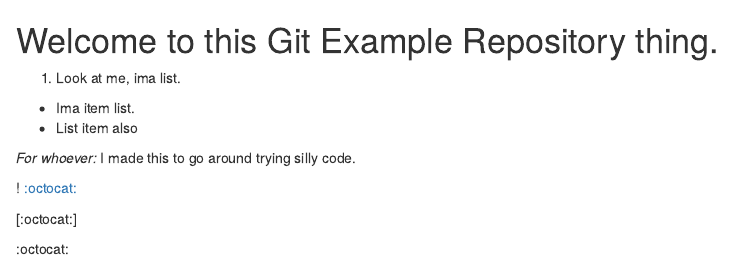
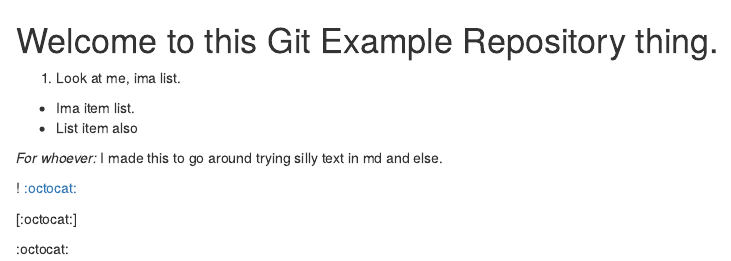
Before and after one commit to EmmanuelRA/Gitexample, an R Markdown document (Readme.rmd): the page in a window 1100 px wide, from its top. Rendered offline with R 4.5, knitr and Pandoc, with nearby package versions.

Commit message:
Update Readme.rmd

```diff
--- a/Readme.rmd
+++ b/Readme.rmd
@@ -4,7 +4,7 @@
 * Ima item list.
 * List item also
 
-*For whoever:* I made this to go around trying silly code.
+*For whoever:* I made this to go around trying silly text in md and else.
 
 ! [:octocat:](img.jpg)
 
```
